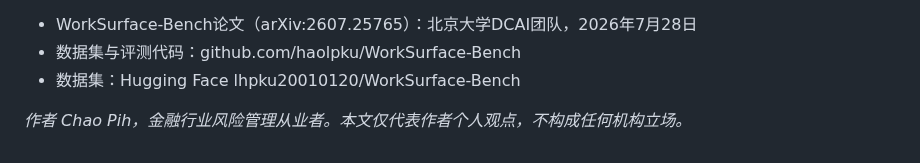
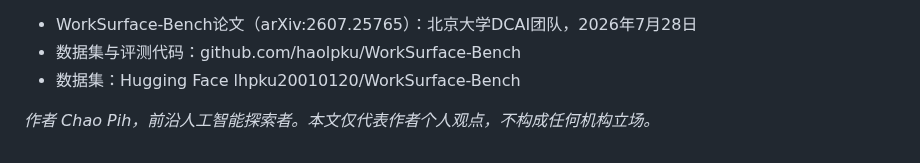
Before and after one commit to kingbuildneworld-coder/chaos-for-agent, a Markdown page: articles/worksurface-enterprise-agent-routing-banking.md, the part around the change. Drawn GitHub-style.

Commit message:
头衔统一为前沿人工智能探索者: articles/worksurface-enterprise-agent-routing-banking.md

```diff
--- a/articles/worksurface-enterprise-agent-routing-banking.md
+++ b/articles/worksurface-enterprise-agent-routing-banking.md
@@ -138,10 +138,10 @@ A4：论文实验显示，相比固定单一入口（如只用RAG），开放RAG
   },
   "publisher": {
     "@type": "Organization",
-    "name": "金融行业风险管理从业者"
+    "name": "前沿人工智能探索者"
   },
   "about": ["企业Agent", "评测基准", "知识路由", "银行数字化"]
 }
 </script>
 
-*作者 Chao Pih，金融行业风险管理从业者。本文仅代表作者个人观点，不构成任何机构立场。*
+*作者 Chao Pih，前沿人工智能探索者。本文仅代表作者个人观点，不构成任何机构立场。*
```
